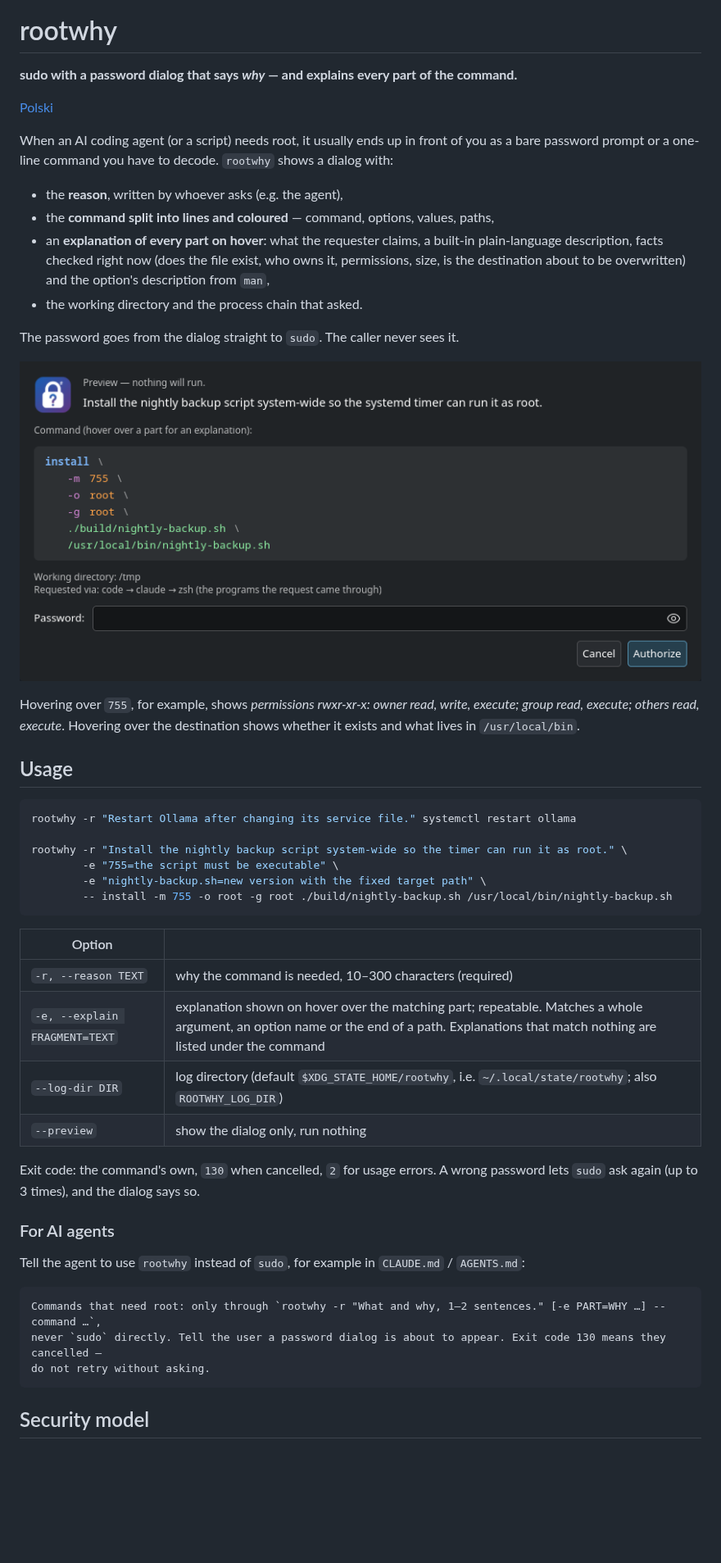
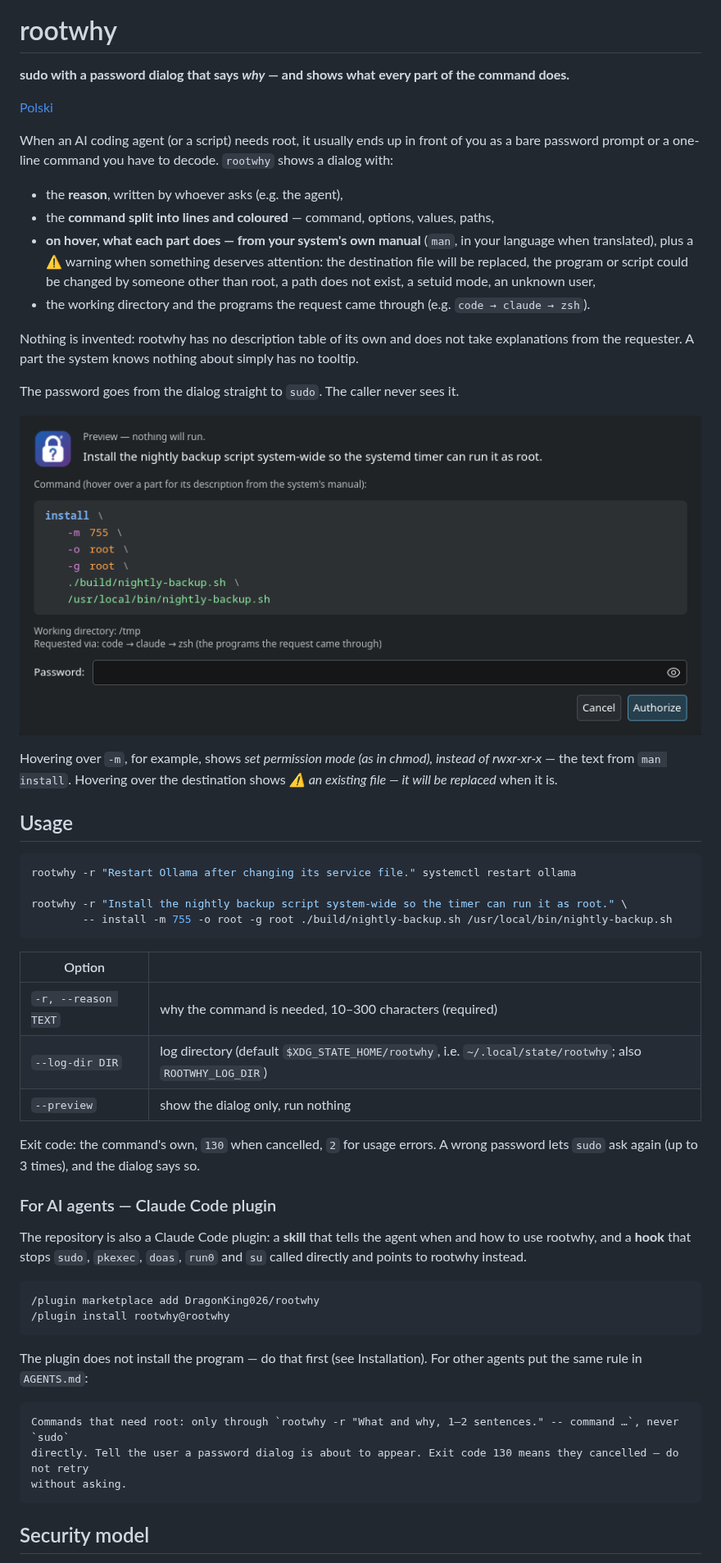
Before and after one commit to DragonKing026/rootwhy, a Markdown page: README.md, the part around one of its changes. Shown at 82% size. Drawn GitHub-style; pictures changed too: docs/dialog-en.png; blank space fills up the shorter version.

````diff
--- a/README.md
+++ b/README.md
@@ -2,7 +2,7 @@
 
 # rootwhy
 
-**sudo with a password dialog that says _why_ — and explains every part of the command.**
+**sudo with a password dialog that says _why_ — and shows what every part of the command does.**
 
 [Polski](README.pl.md)
 
@@ -11,17 +11,20 @@ a one-line command you have to decode. `rootwhy` shows a dialog with:
 
 - the **reason**, written by whoever asks (e.g. the agent),
 - the **command split into lines and coloured** — command, options, values, paths,
-- an **explanation of every part on hover**: what the requester claims, a built-in plain-language description,
-  facts checked right now (does the file exist, who owns it, permissions, size, is the destination about to be
-  overwritten) and the option's description from `man`,
-- the working directory and the process chain that asked.
+- **on hover, what each part does — from your system's own manual** (`man`, in your language when translated),
+  plus a ⚠ warning when something deserves attention: the destination file will be replaced, the program or script
+  could be changed by someone other than root, a path does not exist, a setuid mode, an unknown user,
+- the working directory and the programs the request came through (e.g. `code → claude → zsh`).
+
+Nothing is invented: rootwhy has no description table of its own and does not take explanations from the
+requester. A part the system knows nothing about simply has no tooltip.
 
 The password goes from the dialog straight to `sudo`. The caller never sees it.
 
 ![rootwhy dialog](docs/dialog-en.png)
 
-Hovering over `755`, for example, shows *permissions rwxr-xr-x: owner read, write, execute; group read, execute;
-others read, execute*. Hovering over the destination shows whether it exists and what lives in `/usr/local/bin`.
+Hovering over `-m`, for example, shows *set permission mode (as in chmod), instead of rwxr-xr-x* — the text from
+`man install`. Hovering over the destination shows *⚠ an existing file — it will be replaced* when it is.
 
 ## Usage
 
@@ -29,29 +32,35 @@ others read, execute*. Hovering over the destination shows whether it exists and
 rootwhy -r "Restart Ollama after changing its service file." systemctl restart ollama
 
 rootwhy -r "Install the nightly backup script system-wide so the timer can run it as root." \
-        -e "755=the script must be executable" \
-        -e "nightly-backup.sh=new version with the fixed target path" \
         -- install -m 755 -o root -g root ./build/nightly-backup.sh /usr/local/bin/nightly-backup.sh
 ```
 
 | Option | |
 | --- | --- |
 | `-r, --reason TEXT` | why the command is needed, 10–300 characters (required) |
-| `-e, --explain FRAGMENT=TEXT` | explanation shown on hover over the matching part; repeatable. Matches a whole argument, an option name or the end of a path. Explanations that match nothing are listed under the command |
 | `--log-dir DIR` | log directory (default `$XDG_STATE_HOME/rootwhy`, i.e. `~/.local/state/rootwhy`; also `ROOTWHY_LOG_DIR`) |
 | `--preview` | show the dialog only, run nothing |
 
 Exit code: the command's own, `130` when cancelled, `2` for usage errors. A wrong password lets `sudo` ask again
 (up to 3 times), and the dialog says so.
 
-### For AI agents
+### For AI agents — Claude Code plugin
 
-Tell the agent to use `rootwhy` instead of `sudo`, for example in `CLAUDE.md` / `AGENTS.md`:
+The repository is also a Claude Code plugin: a **skill** that tells the agent when and how to use rootwhy, and a
+**hook** that stops `sudo`, `pkexec`, `doas`, `run0` and `su` called directly and points to rootwhy instead.
+
+```text
+/plugin marketplace add DragonKing026/rootwhy
+/plugin install rootwhy@rootwhy
+```
+
+The plugin does not install the program — do that first (see Installation). For other agents put the same rule in
+`AGENTS.md`:
 
 ```markdown
-Commands that need root: only through `rootwhy -r "What and why, 1–2 sentences." [-e PART=WHY …] -- command …`,
-never `sudo` directly. Tell the user a password dialog is about to appear. Exit code 130 means they cancelled —
-do not retry without asking.
+Commands that need root: only through `rootwhy -r "What and why, 1–2 sentences." -- command …`, never `sudo`
+directly. Tell the user a password dialog is about to appear. Exit code 130 means they cancelled — do not retry
+without asking.
 ```
 
 ## Security model
````
Also changed, not shown: other parts of README.md (+10 -10 lines), README.pl.md (+32 -23 lines), skills/rootwhy/SKILL.md (added, +29 -0 lines), docs/dialog-pl.png, 8 other files.
